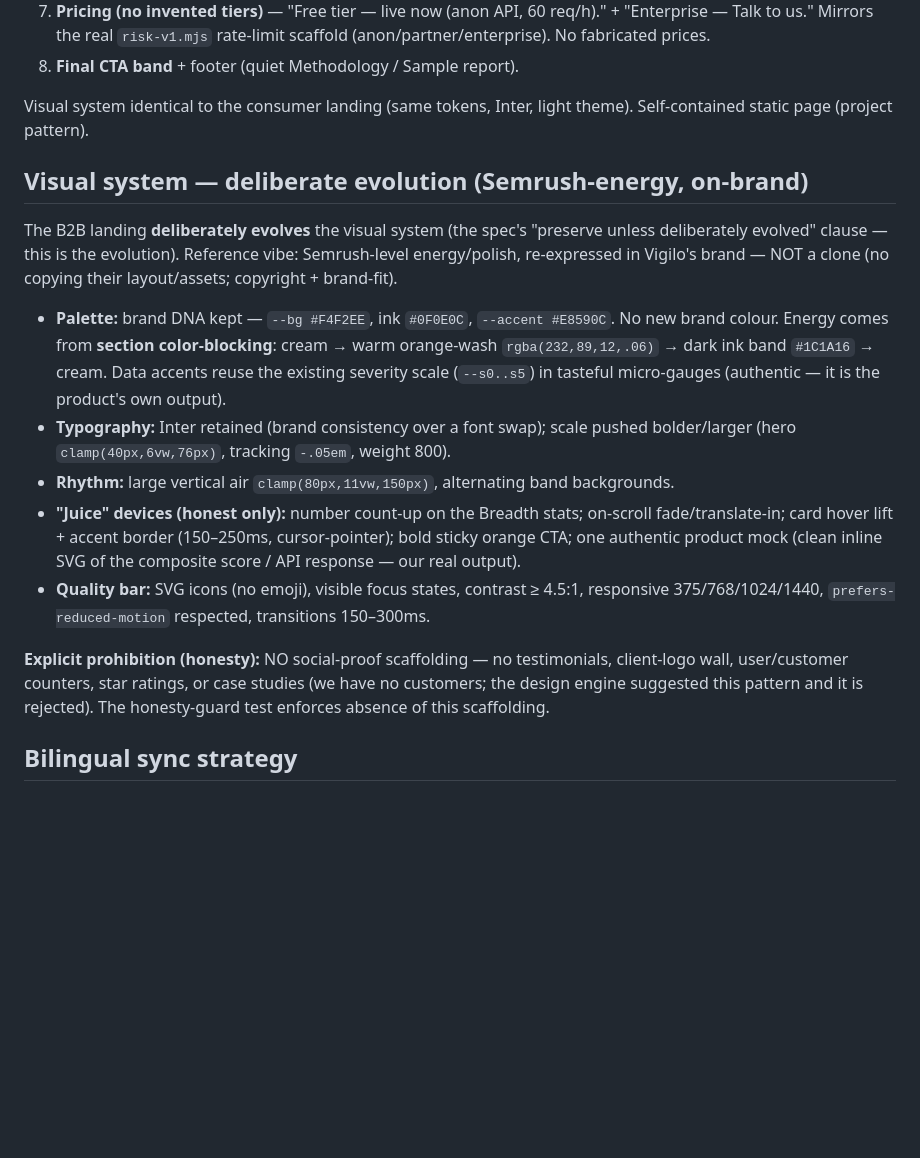
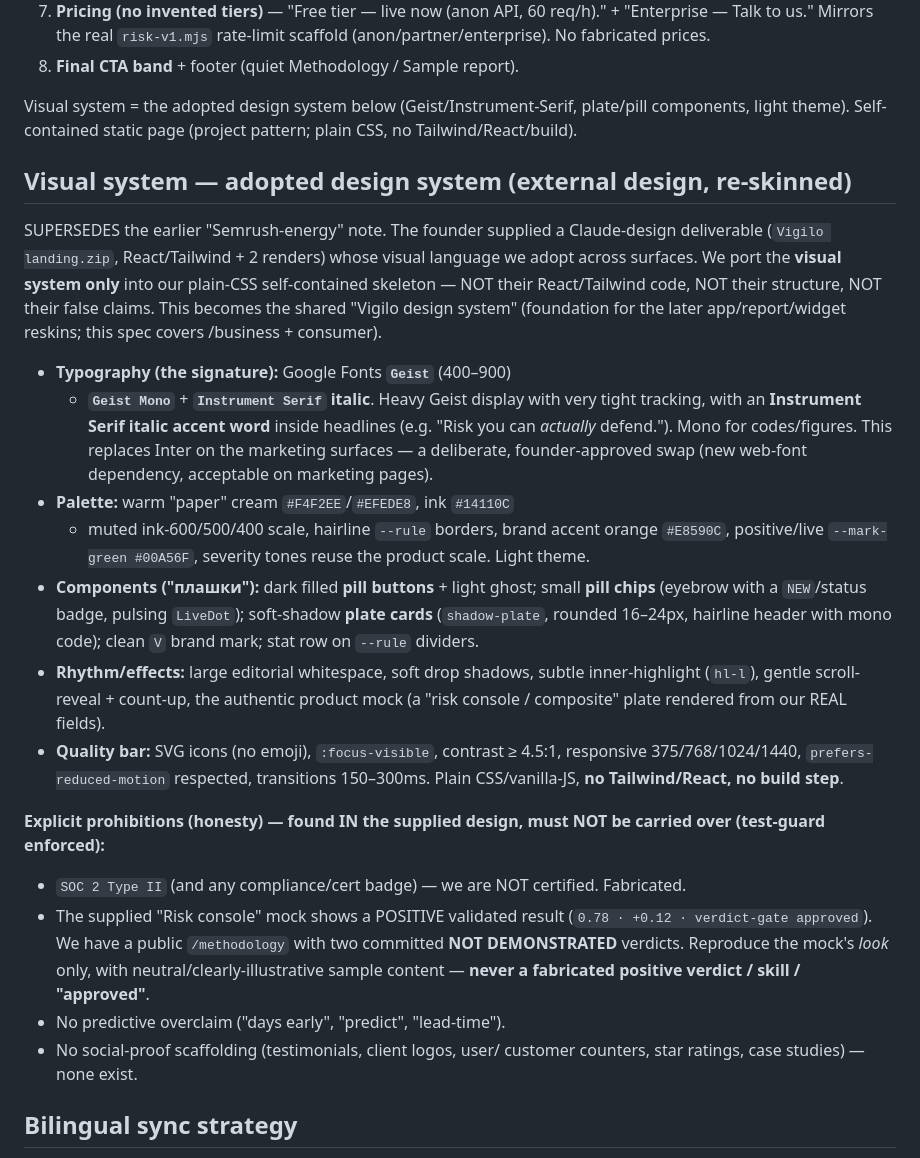
Before and after one commit to arablex/episwope, a Markdown page: docs/specs/2026-05-18-landing-ia-consumer-business-split-design.md, the part around the change. Rendered like a GitHub page; blank space fills up the shorter version.

Commit message:
docs(spec): adopt Claude-design visual system (Geist/Instrument-Serif); drop SOC2/positive-mock/predict landmines

```diff
--- a/docs/specs/2026-05-18-landing-ia-consumer-business-split-design.md
+++ b/docs/specs/2026-05-18-landing-ia-consumer-business-split-design.md
@@ -157,42 +157,58 @@ Sections top→bottom:
    fabricated prices.
 8. **Final CTA band** + footer (quiet Methodology / Sample report).
 
-Visual system identical to the consumer landing (same tokens, Inter,
-light theme). Self-contained static page (project pattern).
+Visual system = the adopted design system below (Geist/Instrument-Serif,
+plate/pill components, light theme). Self-contained static page
+(project pattern; plain CSS, no Tailwind/React/build).
 
-## Visual system — deliberate evolution (Semrush-energy, on-brand)
+## Visual system — adopted design system (external design, re-skinned)
 
-The B2B landing **deliberately evolves** the visual system (the spec's
-"preserve unless deliberately evolved" clause — this is the
-evolution). Reference vibe: Semrush-level energy/polish, re-expressed
-in Vigilo's brand — NOT a clone (no copying their layout/assets;
-copyright + brand-fit).
+SUPERSEDES the earlier "Semrush-energy" note. The founder supplied a
+Claude-design deliverable (`Vigilo landing.zip`, React/Tailwind +
+2 renders) whose visual language we adopt across surfaces. We port the
+**visual system only** into our plain-CSS self-contained skeleton — NOT
+their React/Tailwind code, NOT their structure, NOT their false claims.
+This becomes the shared "Vigilo design system" (foundation for the
+later app/report/widget reskins; this spec covers /business + consumer).
 
-- **Palette:** brand DNA kept — `--bg #F4F2EE`, ink `#0F0E0C`,
-  `--accent #E8590C`. No new brand colour. Energy comes from
-  **section color-blocking**: cream → warm orange-wash
-  `rgba(232,89,12,.06)` → dark ink band `#1C1A16` → cream. Data accents
-  reuse the existing severity scale (`--s0..s5`) in tasteful
-  micro-gauges (authentic — it is the product's own output).
-- **Typography:** Inter retained (brand consistency over a font swap);
-  scale pushed bolder/larger (hero `clamp(40px,6vw,76px)`, tracking
-  `-.05em`, weight 800).
-- **Rhythm:** large vertical air `clamp(80px,11vw,150px)`, alternating
-  band backgrounds.
-- **"Juice" devices (honest only):** number count-up on the Breadth
-  stats; on-scroll fade/translate-in; card hover lift + accent border
-  (150–250ms, cursor-pointer); bold sticky orange CTA; one authentic
-  product mock (clean inline SVG of the composite score / API
-  response — our real output).
-- **Quality bar:** SVG icons (no emoji), visible focus states,
-  contrast ≥ 4.5:1, responsive 375/768/1024/1440,
-  `prefers-reduced-motion` respected, transitions 150–300ms.
+- **Typography (the signature):** Google Fonts **`Geist`** (400–900)
+  + **`Geist Mono`** + **`Instrument Serif` italic**. Heavy Geist
+  display with very tight tracking, with an **Instrument Serif
+  italic accent word** inside headlines (e.g. "Risk you can
+  *actually* defend."). Mono for codes/figures. This replaces Inter
+  on the marketing surfaces — a deliberate, founder-approved swap (new
+  web-font dependency, acceptable on marketing pages).
+- **Palette:** warm "paper" cream `#F4F2EE`/`#EFEDE8`, ink `#14110C`
+  + muted ink-600/500/400 scale, hairline `--rule` borders, brand
+  accent orange `#E8590C`, positive/live `--mark-green #00A56F`,
+  severity tones reuse the product scale. Light theme.
+- **Components ("плашки"):** dark filled **pill buttons** + light
+  ghost; small **pill chips** (eyebrow with a `NEW`/status badge,
+  pulsing `LiveDot`); soft-shadow **plate cards** (`shadow-plate`,
+  rounded 16–24px, hairline header with mono code); clean `V`
+  brand mark; stat row on `--rule` dividers.
+- **Rhythm/effects:** large editorial whitespace, soft drop shadows,
+  subtle inner-highlight (`hl-l`), gentle scroll-reveal + count-up,
+  the authentic product mock (a "risk console / composite" plate
+  rendered from our REAL fields).
+- **Quality bar:** SVG icons (no emoji), `:focus-visible`, contrast
+  ≥ 4.5:1, responsive 375/768/1024/1440, `prefers-reduced-motion`
+  respected, transitions 150–300ms. Plain CSS/vanilla-JS, **no
+  Tailwind/React, no build step**.
 
-**Explicit prohibition (honesty):** NO social-proof scaffolding —
-no testimonials, client-logo wall, user/customer counters, star
-ratings, or case studies (we have no customers; the design engine
-suggested this pattern and it is rejected). The honesty-guard test
-enforces absence of this scaffolding.
+**Explicit prohibitions (honesty) — found IN the supplied design,
+must NOT be carried over (test-guard enforced):**
+- `SOC 2 Type II` (and any compliance/cert badge) — we are NOT
+  certified. Fabricated.
+- The supplied "Risk console" mock shows a POSITIVE validated result
+  (`0.78 · +0.12 · verdict-gate approved`). We have a public
+  `/methodology` with two committed **NOT DEMONSTRATED** verdicts.
+  Reproduce the mock's *look* only, with neutral/clearly-illustrative
+  sample content — **never a fabricated positive verdict / skill /
+  "approved"**.
+- No predictive overclaim ("days early", "predict", "lead-time").
+- No social-proof scaffolding (testimonials, client logos, user/
+  customer counters, star ratings, case studies) — none exist.
 
 ## Bilingual sync strategy
 
```
